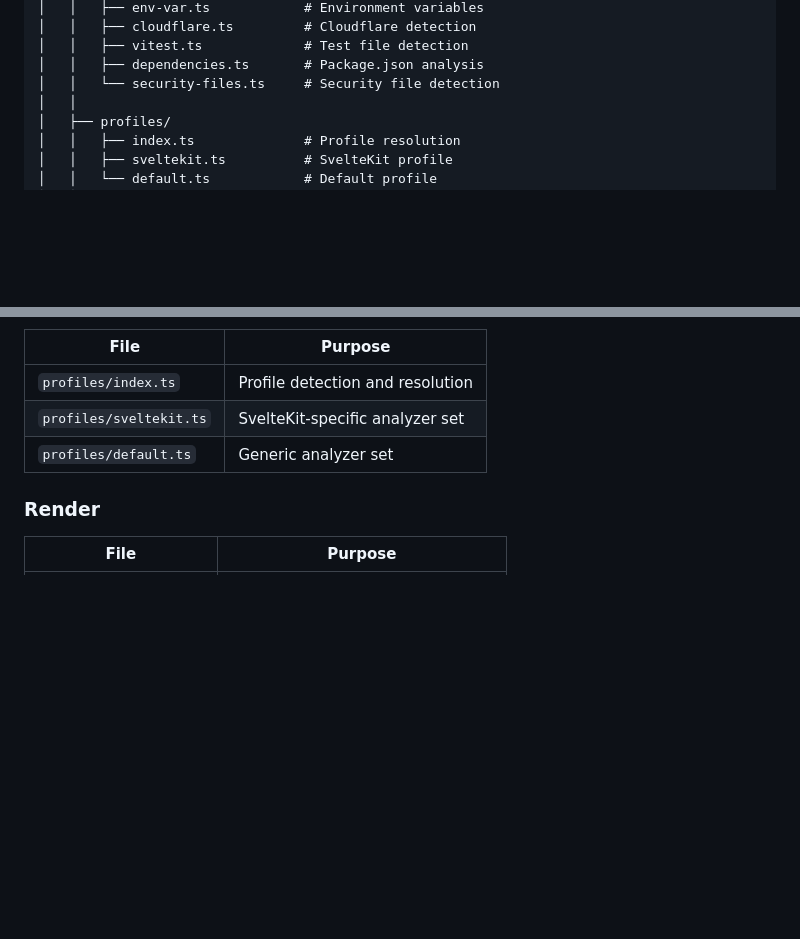
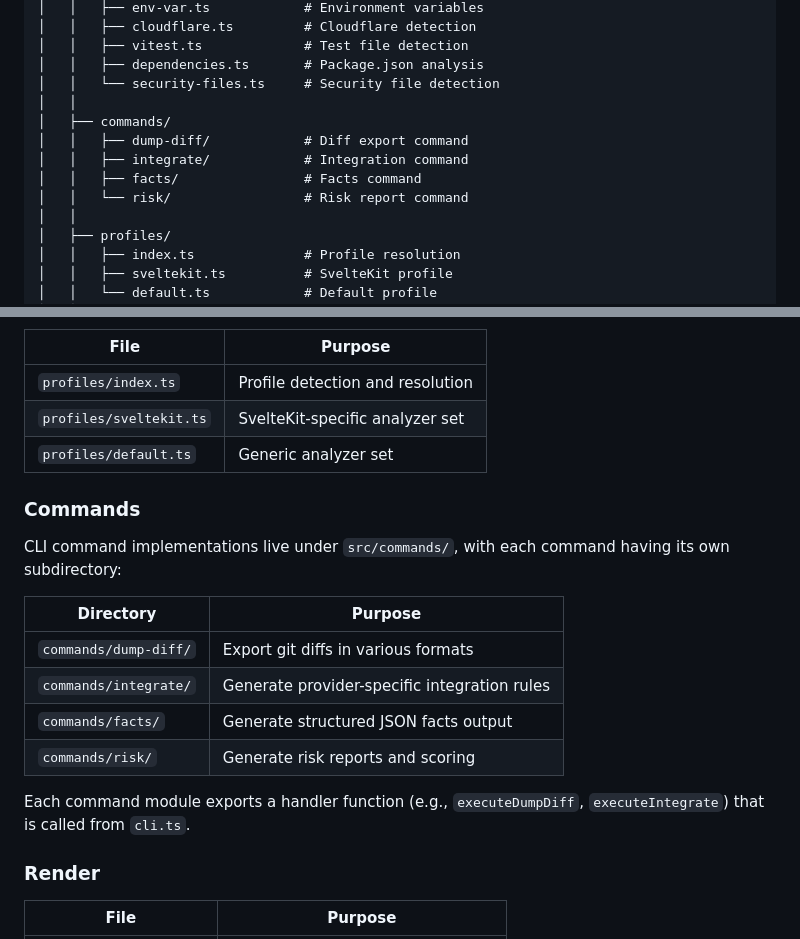
Before and after one commit to better-vibe/branch-narrator, a Markdown page: docs/02-architecture/project-structure.md, 2 parts joined by grey strips. Rendered like a GitHub page; blank space fills up the shorter version.

Commit message:
Update documentation to reflect new command structure
- Updated docs/02-architecture/project-structure.md to include commands/ directory
- Added Commands section explaining the new structure
- Updated AGENTS.md directory structure table
- All commands now consistently located under src/commands/

Co-authored-by: clagosarias <17564918+clagosarias@users.noreply.github.com>

```diff
--- a/docs/02-architecture/project-structure.md
+++ b/docs/02-architecture/project-structure.md
@@ -31,6 +31,12 @@ branch-narrator/
 │   │   ├── vitest.ts             # Test file detection
 │   │   ├── dependencies.ts       # Package.json analysis
 │   │   └── security-files.ts     # Security file detection
+│   │
+│   ├── commands/
+│   │   ├── dump-diff/            # Diff export command
+│   │   ├── integrate/            # Integration command
+│   │   ├── facts/                # Facts command
+│   │   └── risk/                 # Risk report command
 │   │
 │   ├── profiles/
 │   │   ├── index.ts              # Profile resolution
@@ -102,6 +108,19 @@ Each analyzer is a single file implementing the `Analyzer` interface.
 | `profiles/sveltekit.ts` | SvelteKit-specific analyzer set |
 | `profiles/default.ts` | Generic analyzer set |
 
+### Commands
+
+CLI command implementations live under `src/commands/`, with each command having its own subdirectory:
+
+| Directory | Purpose |
+|-----------|---------|
+| `commands/dump-diff/` | Export git diffs in various formats |
+| `commands/integrate/` | Generate provider-specific integration rules |
+| `commands/facts/` | Generate structured JSON facts output |
+| `commands/risk/` | Generate risk reports and scoring |
+
+Each command module exports a handler function (e.g., `executeDumpDiff`, `executeIntegrate`) that is called from `cli.ts`.
+
 ### Render
 
 | File | Purpose |
```
Also changed, not shown: AGENTS.md (+1 -0 lines).
